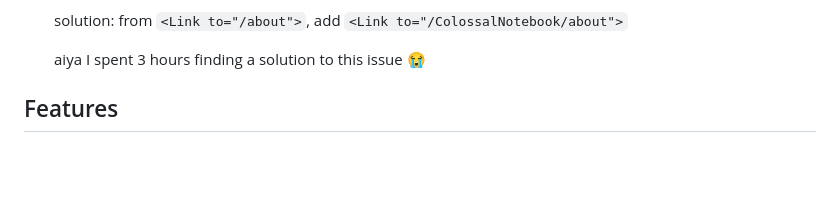
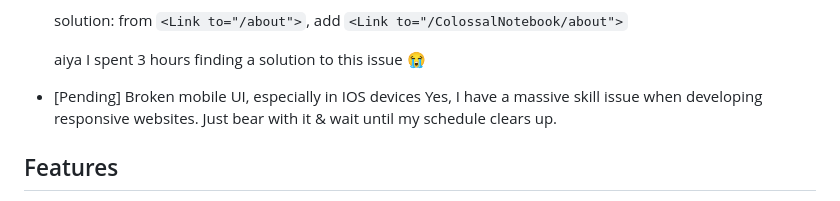
Before and after one commit to Benedict02/caniarc, a Markdown page: README.md, the part around the change. GitHub-like rendering; blank space fills up the shorter version.

```diff
--- a/README.md
+++ b/README.md
@@ -41,6 +41,8 @@ We wish to integrate this project with canitutor in the future. Providing study
   from `<Link to="/about">`, add `<Link to="/ColossalNotebook/about">`
 
   aiya I spent 3 hours finding a solution to this issue 😭
+- [Pending] Broken mobile UI, especially in IOS devices
+  Yes, I have a massive skill issue when developing responsive websites. Just bear with it & wait until my schedule clears up.
 
 ## Features
 
```
